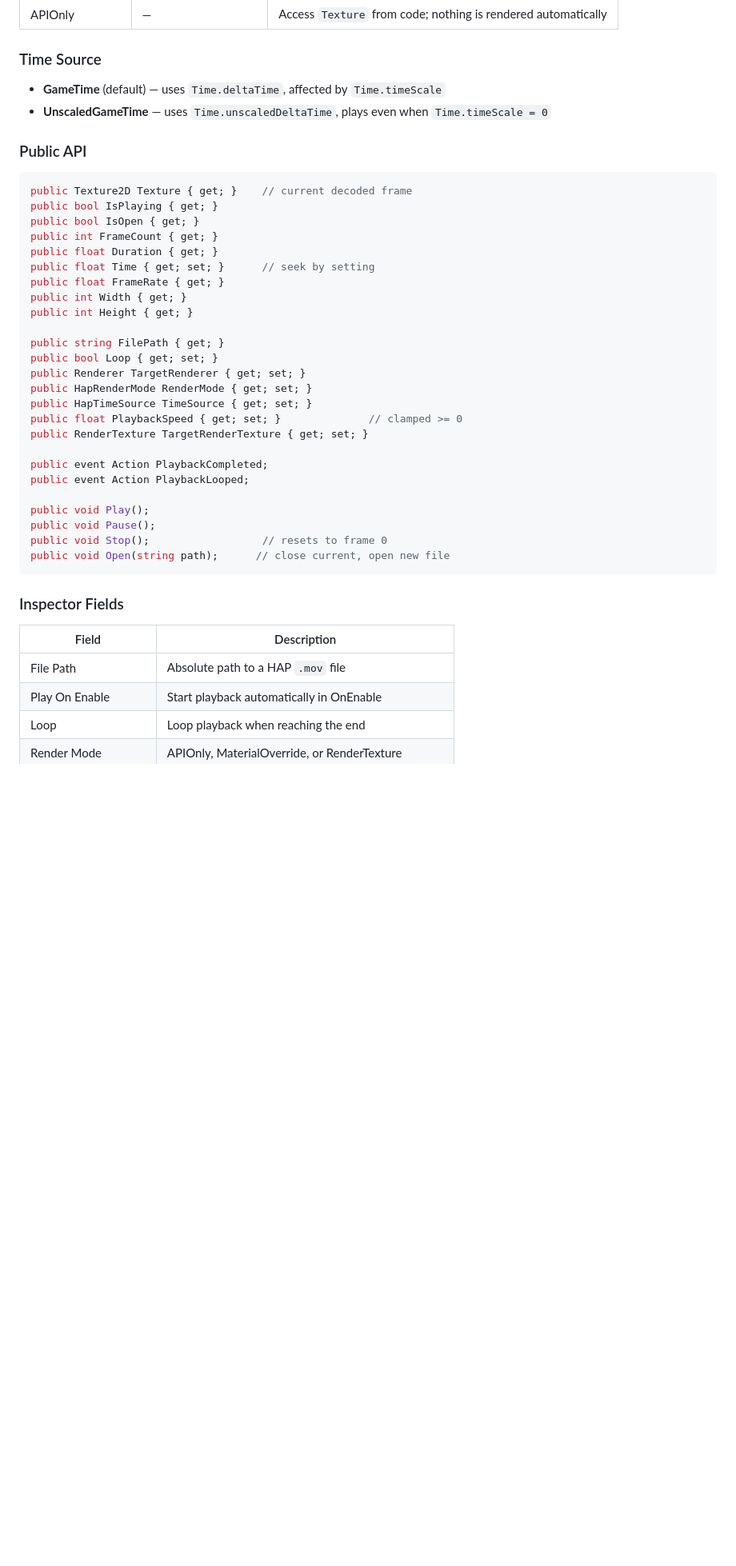
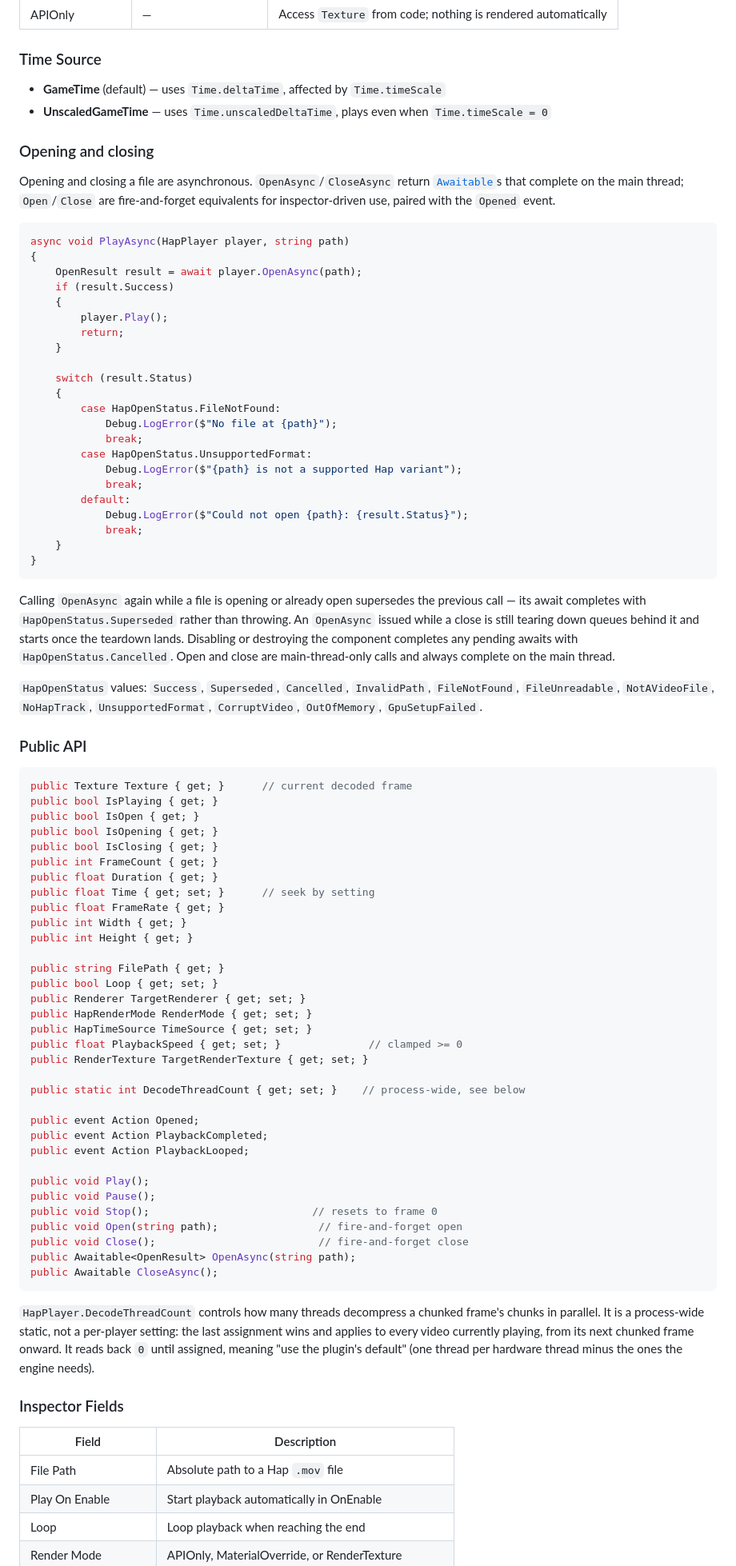
Before and after one commit to bluecadet/unity-packages, a Markdown page: Packages/com.bluecadet.hap/README.md, the part around one of its changes. Shown at 80% size. Drawn GitHub-style; blank space fills up the shorter version.

Commit message:
docs(hap): document async API and Hap Q Alpha

````diff
--- a/Packages/com.bluecadet.hap/README.md
+++ b/Packages/com.bluecadet.hap/README.md
@@ -62,12 +78,58 @@ Supports HAP (DXT1), HAP Alpha (DXT5), and HAP Q (BC7).
 - **GameTime** (default) — uses `Time.deltaTime`, affected by `Time.timeScale`
 - **UnscaledGameTime** — uses `Time.unscaledDeltaTime`, plays even when `Time.timeScale = 0`
 
+### Opening and closing
+
+Opening and closing a file are asynchronous. `OpenAsync`/`CloseAsync` return
+[`Awaitable`](https://docs.unity3d.com/6000.3/Documentation/ScriptReference/Awaitable.html)s
+that complete on the main thread; `Open`/`Close` are fire-and-forget
+equivalents for inspector-driven use, paired with the `Opened` event.
+
+```csharp
+async void PlayAsync(HapPlayer player, string path)
+{
+    OpenResult result = await player.OpenAsync(path);
+    if (result.Success)
+    {
+        player.Play();
+        return;
+    }
+
+    switch (result.Status)
+    {
+        case HapOpenStatus.FileNotFound:
+            Debug.LogError($"No file at {path}");
+            break;
+        case HapOpenStatus.UnsupportedFormat:
+            Debug.LogError($"{path} is not a supported Hap variant");
+            break;
+        default:
+            Debug.LogError($"Could not open {path}: {result.Status}");
+            break;
+    }
+}
+```
+
+Calling `OpenAsync` again while a file is opening or already open supersedes
+the previous call — its await completes with `HapOpenStatus.Superseded`
+rather than throwing. An `OpenAsync` issued while a close is still tearing
+down queues behind it and starts once the teardown lands. Disabling or
+destroying the component completes any pending awaits with
+`HapOpenStatus.Cancelled`. Open and close are main-thread-only calls and
+always complete on the main thread.
+
+`HapOpenStatus` values: `Success`, `Superseded`, `Cancelled`, `InvalidPath`,
+`FileNotFound`, `FileUnreadable`, `NotAVideoFile`, `NoHapTrack`,
+`UnsupportedFormat`, `CorruptVideo`, `OutOfMemory`, `GpuSetupFailed`.
+
 ### Public API
 
 ```csharp
-public Texture2D Texture { get; }    // current decoded frame
+public Texture Texture { get; }      // current decoded frame
 public bool IsPlaying { get; }
 public bool IsOpen { get; }
+public bool IsOpening { get; }
+public bool IsClosing { get; }
 public int FrameCount { get; }
 public float Duration { get; }
 public float Time { get; set; }      // seek by setting
@@ -83,20 +145,33 @@ public HapTimeSource TimeSource { get; set; }
 public float PlaybackSpeed { get; set; }              // clamped >= 0
 public RenderTexture TargetRenderTexture { get; set; }
 
+public static int DecodeThreadCount { get; set; }    // process-wide, see below
+
+public event Action Opened;
 public event Action PlaybackCompleted;
 public event Action PlaybackLooped;
 
 public void Play();
 public void Pause();
-public void Stop();                  // resets to frame 0
-public void Open(string path);      // close current, open new file
+public void Stop();                          // resets to frame 0
+public void Open(string path);                // fire-and-forget open
+public void Close();                          // fire-and-forget close
+public Awaitable<OpenResult> OpenAsync(string path);
+public Awaitable CloseAsync();
 ```
+
+`HapPlayer.DecodeThreadCount` controls how many threads decompress a chunked
+frame's chunks in parallel. It is a process-wide static, not a per-player
+setting: the last assignment wins and applies to every video currently
+playing, from its next chunked frame onward. It reads back `0` until
+assigned, meaning "use the plugin's default" (one thread per hardware thread
+minus the ones the engine needs).
 
 ### Inspector Fields
 
 | Field | Description |
 |-------|-------------|
-| File Path | Absolute path to a HAP `.mov` file |
+| File Path | Absolute path to a Hap `.mov` file |
 | Play On Enable | Start playback automatically in OnEnable |
 | Loop | Loop playback when reaching the end |
 | Render Mode | APIOnly, MaterialOverride, or RenderTexture |
````
Also changed, not shown: other parts of Packages/com.bluecadet.hap/README.md (+69 -18 lines), 1 other file.
